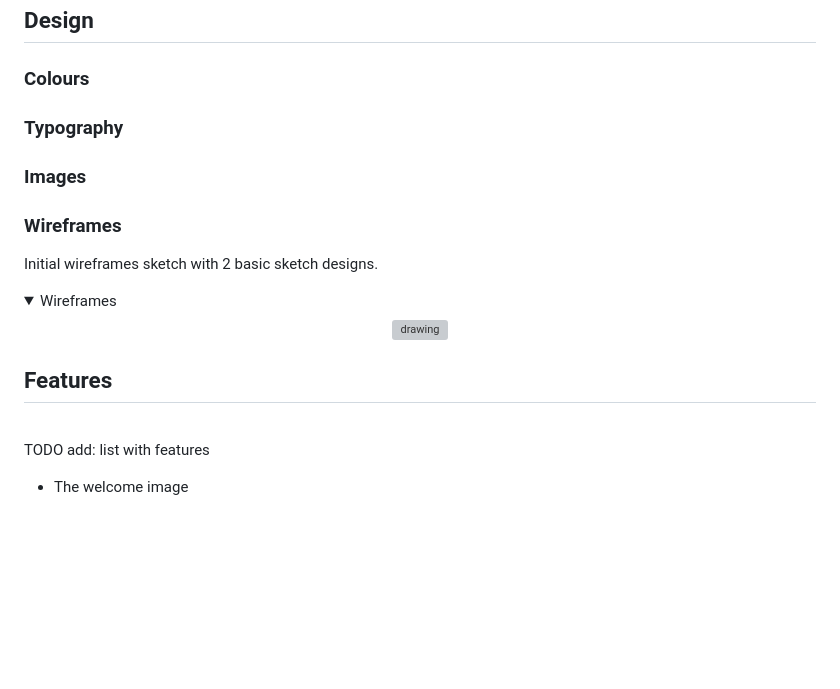
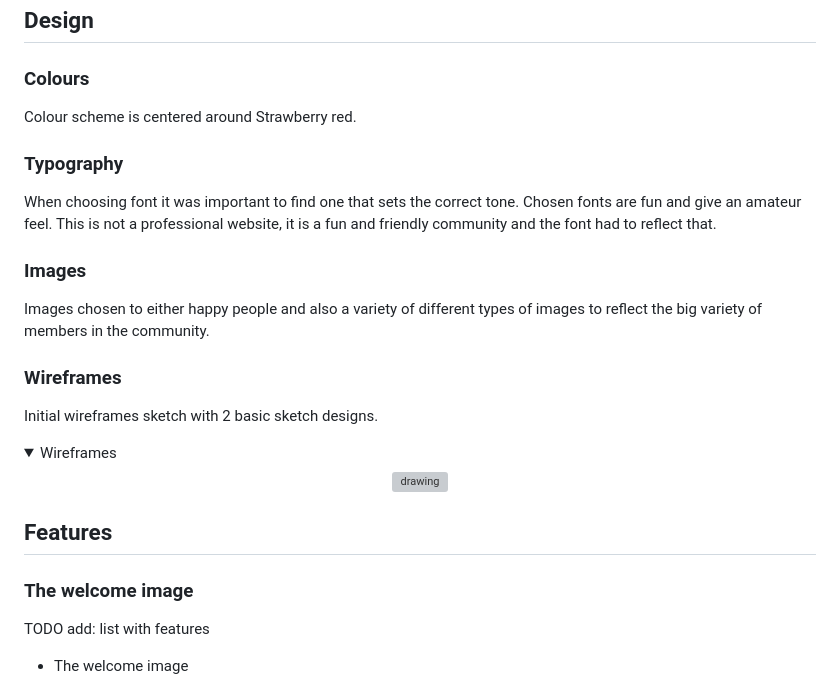
Before and after one commit to NiclO1337/pp1-strawberry-lovers, a Markdown page: README.md, the part around the change printed below. Drawn GitHub-style; folded sections open; blank space fills up the shorter version; grey boxes are pictures that could not be loaded.

Commit message:
Docs: updated design section of README.md

```diff
--- a/README.md
+++ b/README.md
@@ -25,11 +25,17 @@ Intro
 
 ### Colours
 
+Colour scheme is centered around Strawberry red.
+
 
 
 ### Typography
 
+When choosing font it was important to find one that sets the correct tone. Chosen fonts are fun and give an amateur feel. This is not a professional website, it is a fun and friendly community and the font had to reflect that.
+
 ### Images
+
+Images chosen to either happy people and also a variety of different types of images to reflect the big variety of members in the community.
 
 ### Wireframes
 
@@ -42,7 +48,9 @@ Initial wireframes sketch with 2 basic sketch designs.
 
 
 
-<br>
+### The welcome image
+
+
 
 
 TODO add: list with features
```
Also changed, not shown: other parts of README.md (+3 -0 lines).
